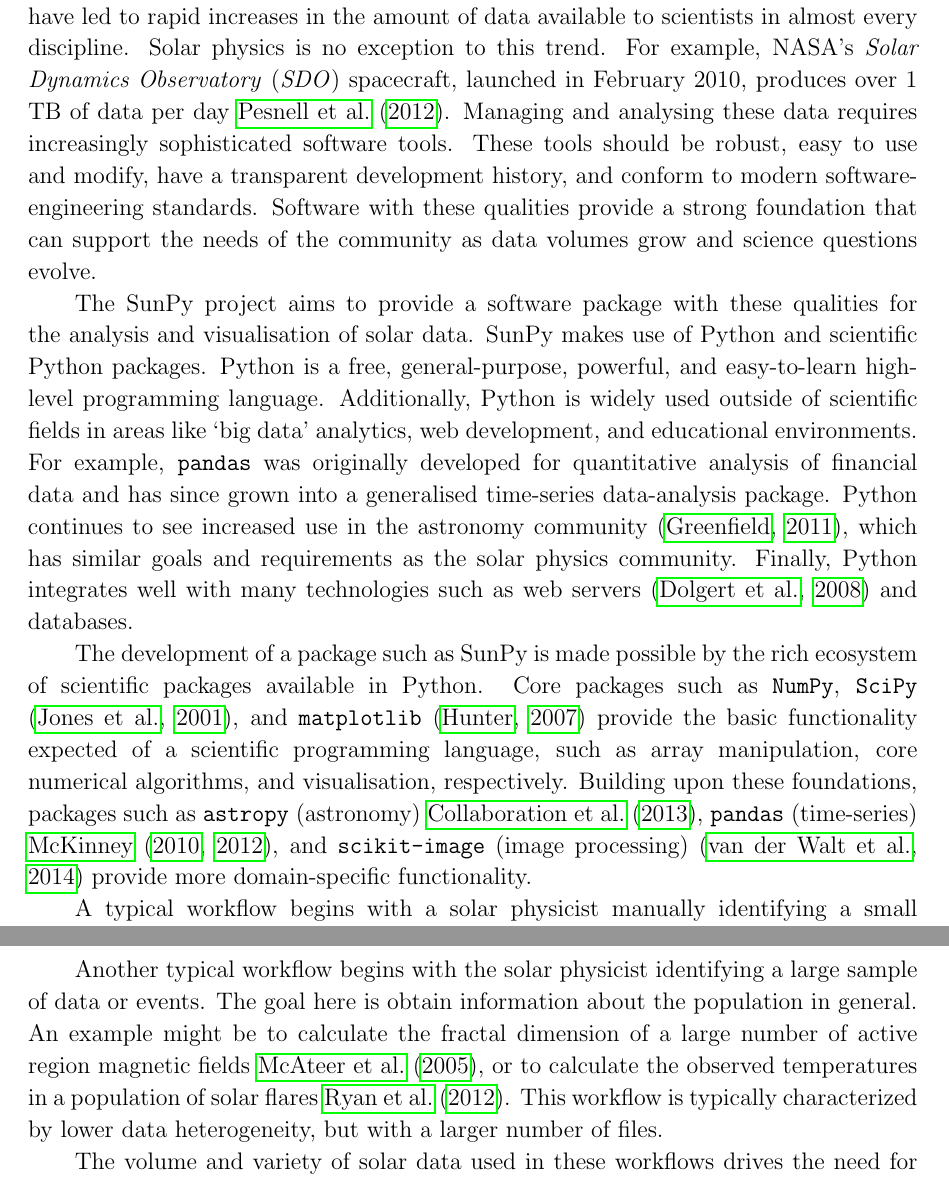
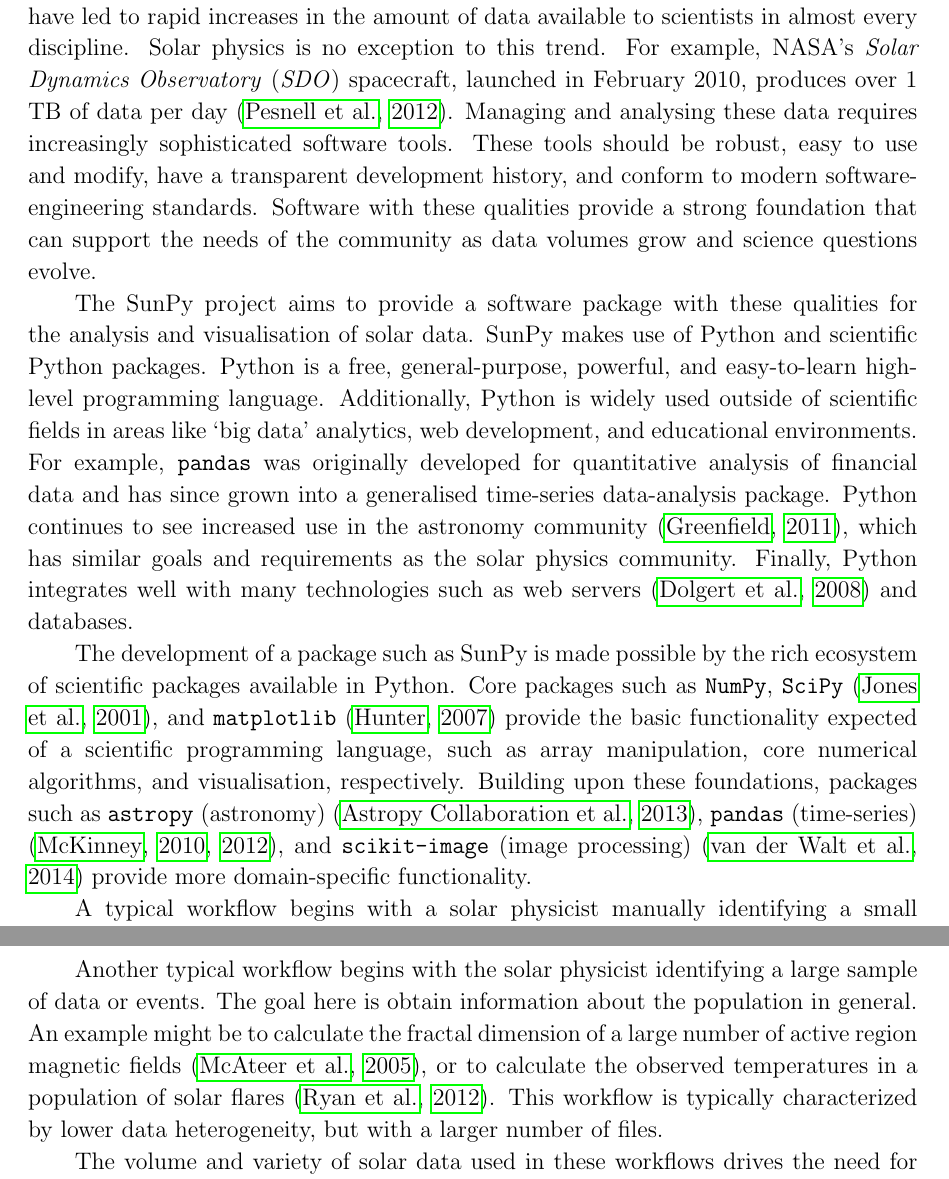
Before and after one commit to sunpy/sunpy-0.4-paper, a LaTeX paper (Sunpy_paper_0.4.tex, which reads 1-Introduction.tex): two parts of pages 3 and 4 of 27, joined at a grey line, cut so that both start at the same text. Compiled offline with pdfLaTeX.

Commit message:
Fixes for citations

```diff
--- a/1-Introduction.tex
+++ b/1-Introduction.tex
@@ -6,7 +6,7 @@
 storage, have led to rapid increases in the amount of data available to scientists in almost
 every discipline.  Solar physics is no exception to this trend. For example,
 NASA's \textit{Solar Dynamics Observatory} (\textit{SDO}) spacecraft, launched
-in February 2010, produces over 1 TB of data per day \cite{pesnell2012}. Managing and
+in February 2010, produces over 1 TB of data per day \citep{pesnell2012}. Managing and
 analysing these data requires increasingly sophisticated software
 tools. These tools should be robust, easy to use and modify, have a transparent
 development history, and conform to modern software-engineering
@@ -33,8 +33,8 @@
 the basic functionality expected of a scientific programming language,
 such as array manipulation, core numerical algorithms, and visualisation, respectively.
 Building upon these foundations, packages such as \texttt{astropy} (astronomy)
-\cite{theastropycollaboration2013}, \texttt{pandas} (time-series)
-\cite{mckinney2010, mckinney2012}, and \texttt{scikit-image} (image processing)
+\citep{theastropycollaboration2013}, \texttt{pandas} (time-series)
+\citep{mckinney2010, mckinney2012}, and \texttt{scikit-image} (image processing)
 \citep{vanderwalt2014} provide more domain-specific functionality.
 
 A typical workflow begins with a solar physicist manually identifying
@@ -54,8 +54,8 @@
 large sample of data or events.  The goal here is obtain information
 about the population in general.  An example might be to calculate the
 fractal dimension of a large number of active region magnetic fields
-\cite{2005ApJ...631..628M}, or to calculate the observed temperatures
-in a population of solar flares \cite{2012ApJS..202...11R}.  This
+\citep{2005ApJ...631..628M}, or to calculate the observed temperatures
+in a population of solar flares \citep{2012ApJS..202...11R}.  This
 workflow is typically characterized by lower data heterogeneity, but
 with a larger number of files.
 
```
Also changed, not shown: 3-2-HEK.tex (+1 -1 lines), 3-3-HELIO.tex (+3 -3 lines), 3-4-Helioviewer.tex (+1 -1 lines), Sunpy_paper_0.4.bib (+1 -1 lines).
